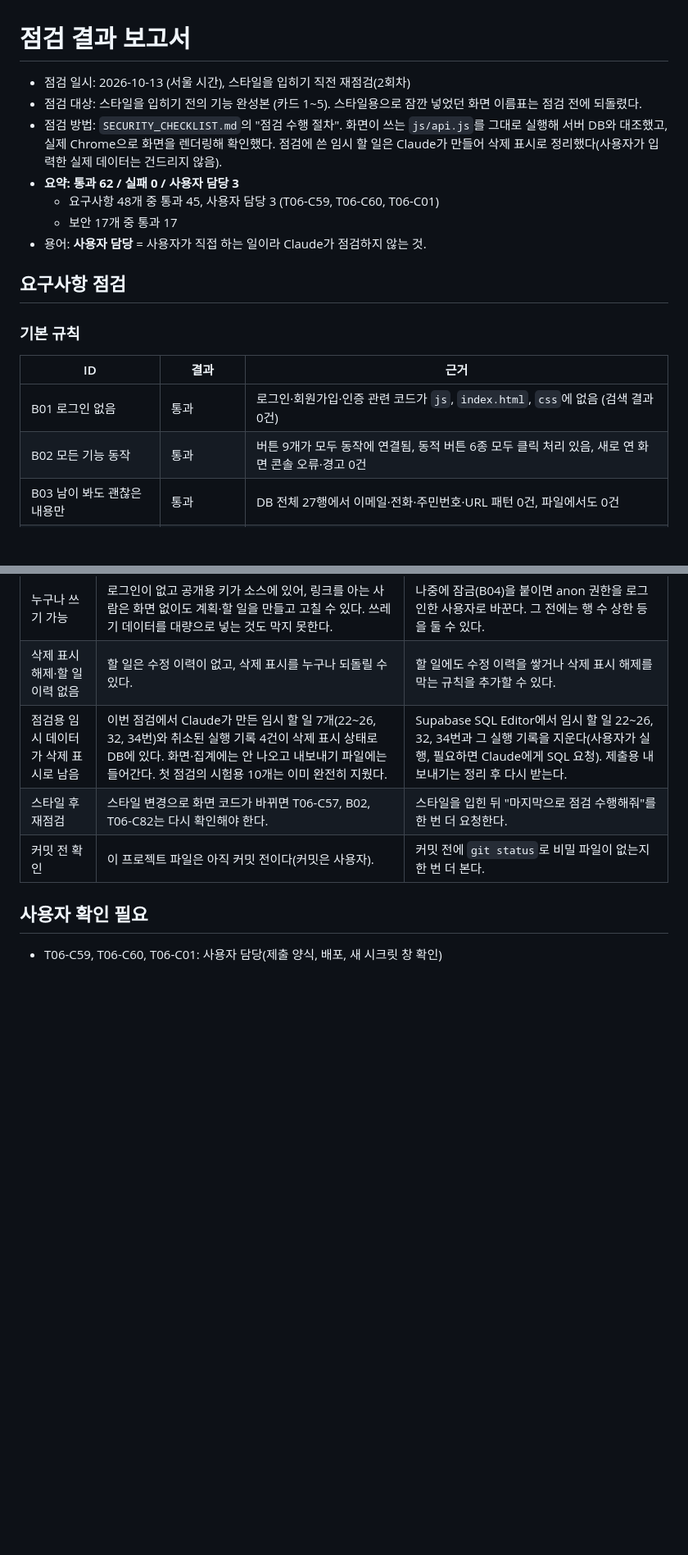
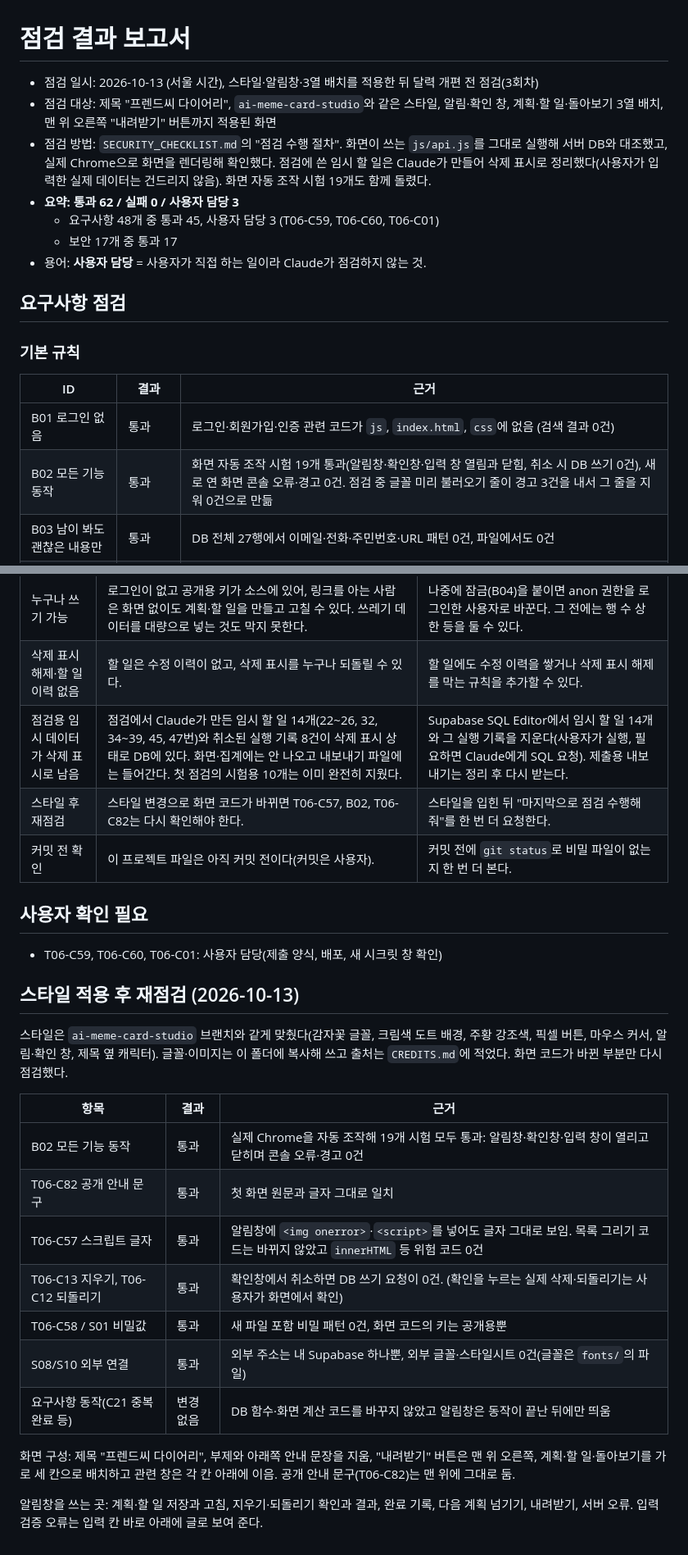
Before and after one commit to onboardingsecurity/AI-LLM, a Markdown page: CHECK_REPORT.md, 2 parts joined by grey strips. Shown at 82% size. Rendered like a GitHub page; blank space fills up the shorter version.

Commit message:
docs: 요구사항 상태와 점검 결과 갱신 (스타일·3열 배치 적용 후 점검)
점검 결과: 통과 62, 실패 0, 사용자 담당 3. 글꼴 preload 경고 1건은 원인 제거 후 0건 확인.

Co-Authored-By: Claude Sonnet 5.5 <noreply@anthropic.com>

```diff
--- a/CHECK_REPORT.md
+++ b/CHECK_REPORT.md
@@ -1,8 +1,8 @@
 # 점검 결과 보고서
 
-- 점검 일시: 2026-10-13 (서울 시간), 스타일을 입히기 직전 재점검(2회차)
-- 점검 대상: 스타일을 입히기 전의 기능 완성본 (카드 1~5). 스타일용으로 잠깐 넣었던 화면 이름표는 점검 전에 되돌렸다.
-- 점검 방법: `SECURITY_CHECKLIST.md`의 "점검 수행 절차". 화면이 쓰는 `js/api.js`를 그대로 실행해 서버 DB와 대조했고, 실제 Chrome으로 화면을 렌더링해 확인했다. 점검에 쓴 임시 할 일은 Claude가 만들어 삭제 표시로 정리했다(사용자가 입력한 실제 데이터는 건드리지 않음).
+- 점검 일시: 2026-10-13 (서울 시간), 스타일·알림창·3열 배치를 적용한 뒤 달력 개편 전 점검(3회차)
+- 점검 대상: 제목 "프렌드씨 다이어리", `ai-meme-card-studio`와 같은 스타일, 알림·확인 창, 계획·할 일·돌아보기 3열 배치, 맨 위 오른쪽 "내려받기" 버튼까지 적용된 화면
+- 점검 방법: `SECURITY_CHECKLIST.md`의 "점검 수행 절차". 화면이 쓰는 `js/api.js`를 그대로 실행해 서버 DB와 대조했고, 실제 Chrome으로 화면을 렌더링해 확인했다. 점검에 쓴 임시 할 일은 Claude가 만들어 삭제 표시로 정리했다(사용자가 입력한 실제 데이터는 건드리지 않음). 화면 자동 조작 시험 19개도 함께 돌렸다.
 - **요약: 통과 62 / 실패 0 / 사용자 담당 3**
   - 요구사항 48개 중 통과 45, 사용자 담당 3 (T06-C59, T06-C60, T06-C01)
   - 보안 17개 중 통과 17
@@ -14,7 +14,7 @@
 | ID | 결과 | 근거 |
 |---|---|---|
 | B01 로그인 없음 | 통과 | 로그인·회원가입·인증 관련 코드가 `js`, `index.html`, `css`에 없음 (검색 결과 0건) |
-| B02 모든 기능 동작 | 통과 | 버튼 9개가 모두 동작에 연결됨, 동적 버튼 6종 모두 클릭 처리 있음, 새로 연 화면 콘솔 오류·경고 0건 |
+| B02 모든 기능 동작 | 통과 | 화면 자동 조작 시험 19개 통과(알림창·확인창·입력 창 열림과 닫힘, 취소 시 DB 쓰기 0건), 새로 연 화면 콘솔 오류·경고 0건. 점검 중 글꼴 미리 불러오기 줄이 경고 3건을 내서 그 줄을 지워 0건으로 만듦 |
 | B03 남이 봐도 괜찮은 내용만 | 통과 | DB 전체 27행에서 이메일·전화·주민번호·URL 패턴 0건, 파일에서도 0건 |
 | B04 잠금은 나중에 | 통과(보류 유지) | 접근 제한 코드 없음. 지금은 구현하지 않기로 한 항목 |
 
@@ -109,10 +109,28 @@
 |---|---|---|
 | 누구나 쓰기 가능 | 로그인이 없고 공개용 키가 소스에 있어, 링크를 아는 사람은 화면 없이도 계획·할 일을 만들고 고칠 수 있다. 쓰레기 데이터를 대량으로 넣는 것도 막지 못한다. | 나중에 잠금(B04)을 붙이면 anon 권한을 로그인한 사용자로 바꾼다. 그 전에는 행 수 상한 등을 둘 수 있다. |
 | 삭제 표시 해제·할 일 이력 없음 | 할 일은 수정 이력이 없고, 삭제 표시를 누구나 되돌릴 수 있다. | 할 일에도 수정 이력을 쌓거나 삭제 표시 해제를 막는 규칙을 추가할 수 있다. |
-| 점검용 임시 데이터가 삭제 표시로 남음 | 이번 점검에서 Claude가 만든 임시 할 일 7개(22~26, 32, 34번)와 취소된 실행 기록 4건이 삭제 표시 상태로 DB에 있다. 화면·집계에는 안 나오고 내보내기 파일에는 들어간다. 첫 점검의 시험용 10개는 이미 완전히 지웠다. | Supabase SQL Editor에서 임시 할 일 22~26, 32, 34번과 그 실행 기록을 지운다(사용자가 실행, 필요하면 Claude에게 SQL 요청). 제출용 내보내기는 정리 후 다시 받는다. |
+| 점검용 임시 데이터가 삭제 표시로 남음 | 점검에서 Claude가 만든 임시 할 일 14개(22~26, 32, 34~39, 45, 47번)와 취소된 실행 기록 8건이 삭제 표시 상태로 DB에 있다. 화면·집계에는 안 나오고 내보내기 파일에는 들어간다. 첫 점검의 시험용 10개는 이미 완전히 지웠다. | Supabase SQL Editor에서 임시 할 일 14개와 그 실행 기록을 지운다(사용자가 실행, 필요하면 Claude에게 SQL 요청). 제출용 내보내기는 정리 후 다시 받는다. |
 | 스타일 후 재점검 | 스타일 변경으로 화면 코드가 바뀌면 T06-C57, B02, T06-C82는 다시 확인해야 한다. | 스타일을 입힌 뒤 "마지막으로 점검 수행해줘"를 한 번 더 요청한다. |
 | 커밋 전 확인 | 이 프로젝트 파일은 아직 커밋 전이다(커밋은 사용자). | 커밋 전에 `git status`로 비밀 파일이 없는지 한 번 더 본다. |
 
 ## 사용자 확인 필요
 
 - T06-C59, T06-C60, T06-C01: 사용자 담당(제출 양식, 배포, 새 시크릿 창 확인)
+
+## 스타일 적용 후 재점검 (2026-10-13)
+
+스타일은 `ai-meme-card-studio` 브랜치와 같게 맞췄다(감자꽃 글꼴, 크림색 도트 배경, 주황 강조색, 픽셀 버튼, 마우스 커서, 알림·확인 창, 제목 옆 캐릭터). 글꼴·이미지는 이 폴더에 복사해 쓰고 출처는 `CREDITS.md`에 적었다. 화면 코드가 바뀐 부분만 다시 점검했다.
+
+| 항목 | 결과 | 근거 |
+|---|---|---|
+| B02 모든 기능 동작 | 통과 | 실제 Chrome을 자동 조작해 19개 시험 모두 통과: 알림창·확인창·입력 창이 열리고 닫히며 콘솔 오류·경고 0건 |
+| T06-C82 공개 안내 문구 | 통과 | 첫 화면 원문과 글자 그대로 일치 |
+| T06-C57 스크립트 글자 | 통과 | 알림창에 `<img onerror>`·`<script>`를 넣어도 글자 그대로 보임. 목록 그리기 코드는 바뀌지 않았고 `innerHTML` 등 위험 코드 0건 |
+| T06-C13 지우기, T06-C12 되돌리기 | 통과 | 확인창에서 취소하면 DB 쓰기 요청이 0건. (확인을 누르는 실제 삭제·되돌리기는 사용자가 화면에서 확인) |
+| T06-C58 / S01 비밀값 | 통과 | 새 파일 포함 비밀 패턴 0건, 화면 코드의 키는 공개용뿐 |
+| S08/S10 외부 연결 | 통과 | 외부 주소는 내 Supabase 하나뿐, 외부 글꼴·스타일시트 0건(글꼴은 `fonts/`의 파일) |
+| 요구사항 동작(C21 중복 완료 등) | 변경 없음 | DB 함수·화면 계산 코드를 바꾸지 않았고 알림창은 동작이 끝난 뒤에만 띄움 |
+
+화면 구성: 제목 "프렌드씨 다이어리", 부제와 아래쪽 안내 문장을 지움, "내려받기" 버튼은 맨 위 오른쪽, 계획·할 일·돌아보기를 가로 세 칸으로 배치하고 관련 창은 각 칸 아래에 이음. 공개 안내 문구(T06-C82)는 맨 위에 그대로 둠.
+
+알림창을 쓰는 곳: 계획·할 일 저장과 고침, 지우기·되돌리기 확인과 결과, 완료 기록, 다음 계획 넘기기, 내려받기, 서버 오류. 입력 검증 오류는 입력 칸 바로 아래에 글로 보여 준다.
```
Also changed, not shown: REQUIREMENTS.md (+1 -1 lines).
